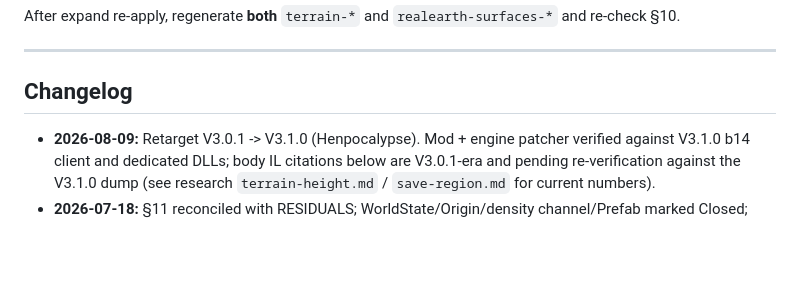
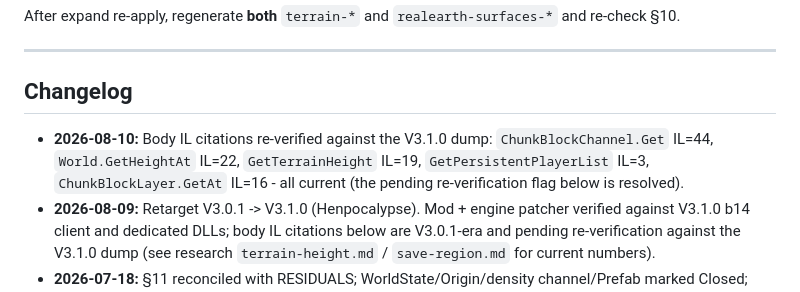
Before and after one commit to hordeforge/7dtd-realearth, a Markdown page: docs/realearth-surfaces.md, the part around the change. Rendered like a GitHub page; blank space fills up the shorter version.

Commit message:
docs: resolve pending IL re-verification flag (5 citations verified current on V3.1.0)

```diff
--- a/docs/realearth-surfaces.md
+++ b/docs/realearth-surfaces.md
@@ -549,6 +549,10 @@ After expand re-apply, regenerate **both** `terrain-*` and `realearth-surfaces-*
 ---
 
 ## Changelog
+- **2026-08-10:** Body IL citations re-verified against the V3.1.0 dump:
+  `ChunkBlockChannel.Get` IL=44, `World.GetHeightAt` IL=22,
+  `GetTerrainHeight` IL=19, `GetPersistentPlayerList` IL=3,
+  `ChunkBlockLayer.GetAt` IL=16 - all current (the pending re-verification flag below is resolved).
 - **2026-08-09:** Retarget V3.0.1 -> V3.1.0 (Henpocalypse). Mod + engine patcher verified against V3.1.0 b14 client and dedicated DLLs; body IL citations below are V3.0.1-era and pending re-verification against the V3.1.0 dump (see research `terrain-height.md` / `save-region.md` for current numbers).
 - **2026-07-18:** §11 reconciled with RESIDUALS; WorldState/Origin/density channel/Prefab marked Closed; dedicated Origin no-op corrected.
 - **2026-07-18:** Chunk write/read hardcoded 64 layers; World.toBlockY `y&255`; light/sun 255 scan; RegionFileRaw 8×8 layout; Entity/ChunkManager OriginChanged bodies.
```
